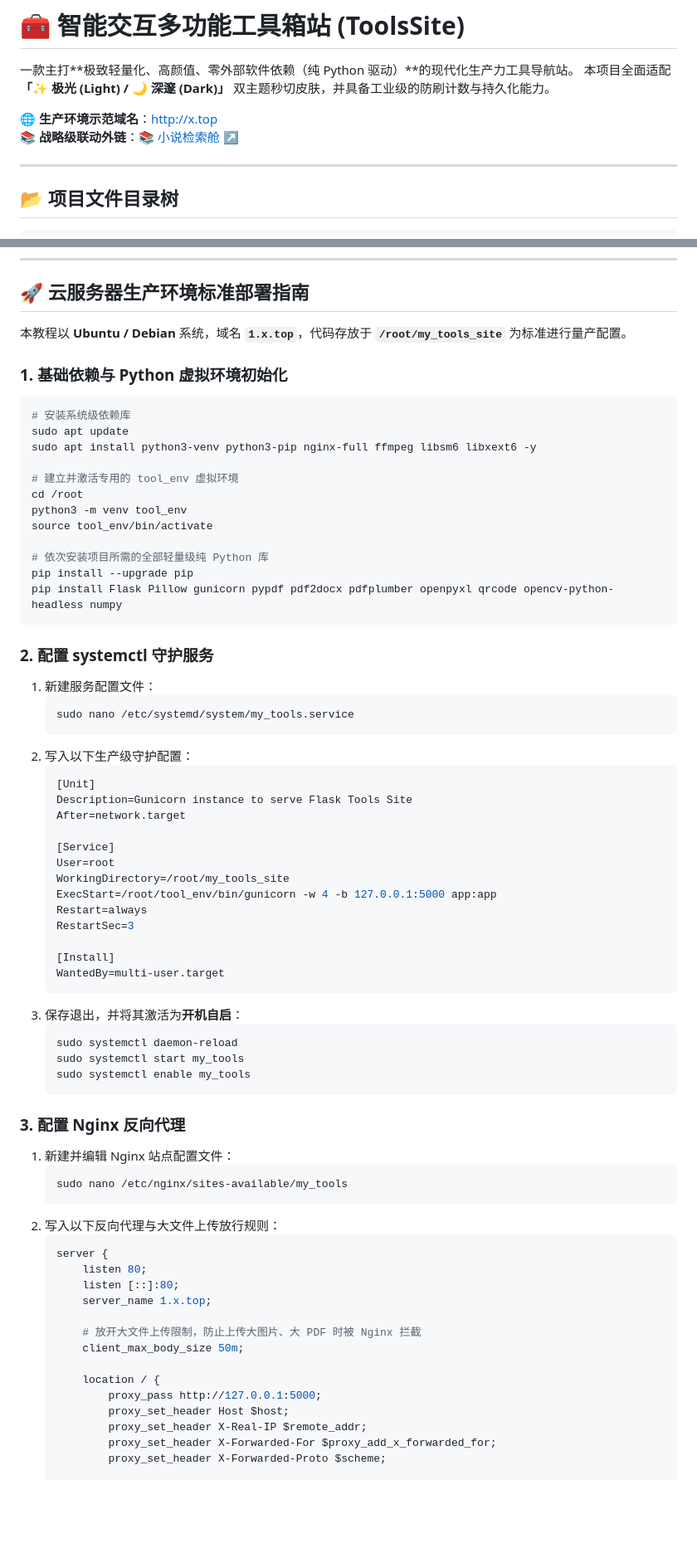
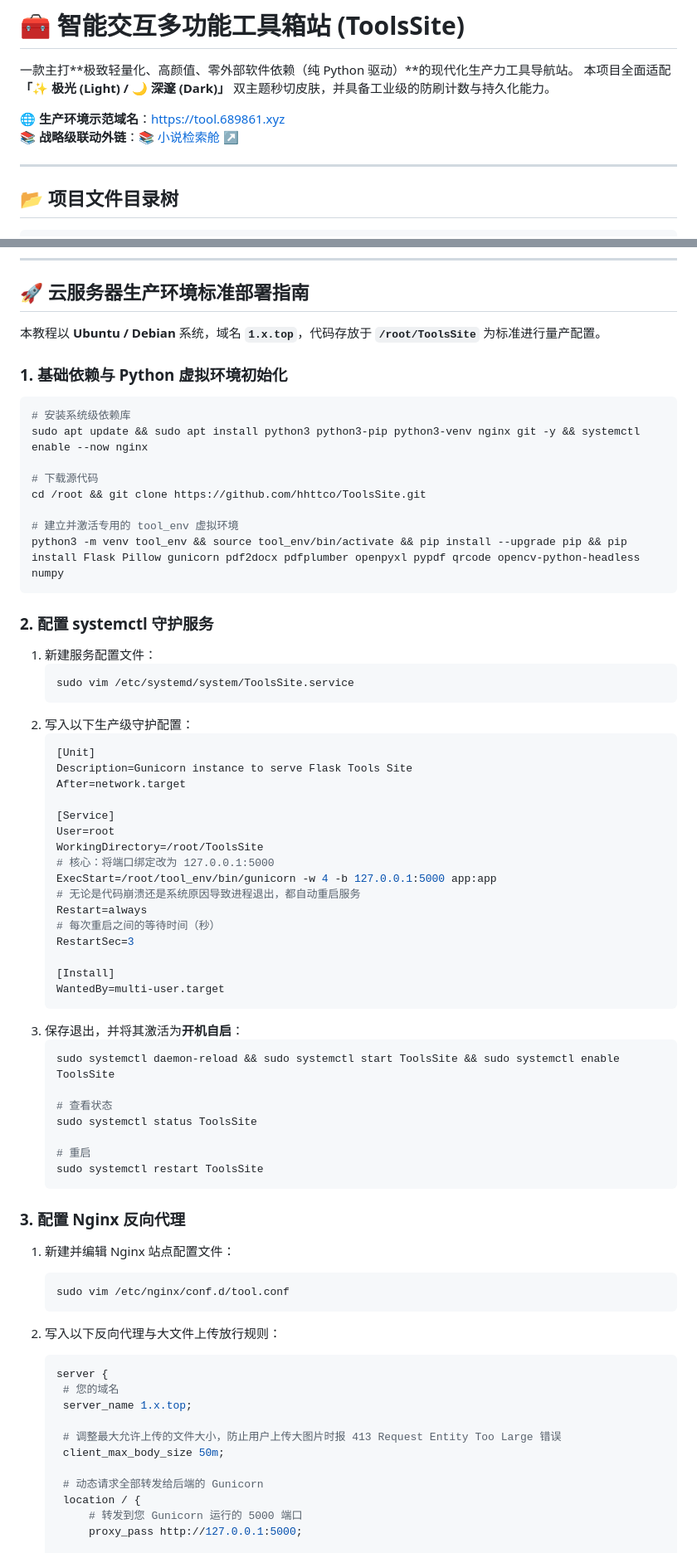
Before and after one commit to hhttco/ToolsSite, a Markdown page: README.md, 2 parts joined by grey strips. Shown at 83% size. Drawn GitHub-style; blank space fills up the shorter version.

````diff
--- a/README.md
+++ b/README.md
@@ -3,8 +3,8 @@
 一款主打**极致轻量化、高颜值、零外部软件依赖（纯 Python 驱动）**的现代化生产力工具导航站。
 本项目全面适配 **「✨ 极光 (Light) / 🌙 深邃 (Dark)」** 双主题秒切皮肤，并具备工业级的防刷计数与持久化能力。
 
-🌐 **生产环境示范域名**：[http://x.top](http://x.top)
-📚 **战略级联动外链**：[📚 小说检索舱 ↗](https://12332167.xyz)
+🌐 **生产环境示范域名**：[https://tool.689861.xyz](https://tool.689861.xyz)
+📚 **战略级联动外链**：[📚 小说检索舱 ↗](https://xs.12332167.xyz)
 
 ---
 
@@ -103,28 +104,24 @@ my_tools_site/
 
 ## 🚀 云服务器生产环境标准部署指南
 
-本教程以 **Ubuntu / Debian** 系统，域名 **`1.x.top`**，代码存放于 **`/root/my_tools_site`** 为标准进行量产配置。
+本教程以 **Ubuntu / Debian** 系统，域名 **`1.x.top`**，代码存放于 **`/root/ToolsSite`** 为标准进行量产配置。
 
 ### 1. 基础依赖与 Python 虚拟环境初始化
 ```bash
 # 安装系统级依赖库
-sudo apt update
-sudo apt install python3-venv python3-pip nginx-full ffmpeg libsm6 libxext6 -y
+sudo apt update && sudo apt install python3 python3-pip python3-venv nginx git -y && systemctl enable --now nginx
+
+# 下载源代码
+cd /root && git clone https://github.com/hhttco/ToolsSite.git
 
 # 建立并激活专用的 tool_env 虚拟环境
-cd /root
-python3 -m venv tool_env
-source tool_env/bin/activate
-
-# 依次安装项目所需的全部轻量级纯 Python 库
-pip install --upgrade pip
-pip install Flask Pillow gunicorn pypdf pdf2docx pdfplumber openpyxl qrcode opencv-python-headless numpy
+python3 -m venv tool_env && source tool_env/bin/activate && pip install --upgrade pip && pip install Flask Pillow gunicorn pdf2docx pdfplumber openpyxl pypdf qrcode opencv-python-headless numpy
 ```
 
 ### 2. 配置 systemctl 守护服务
 1. 新建服务配置文件：
    ```bash
-   sudo nano /etc/systemd/system/my_tools.service
+   sudo vim /etc/systemd/system/ToolsSite.service
    ```
 2. 写入以下生产级守护配置：
    ```ini
@@ -134,9 +131,12 @@ pip install Flask Pillow gunicorn pypdf pdf2docx pdfplumber openpyxl qrcode open
 
    [Service]
    User=root
-   WorkingDirectory=/root/my_tools_site
+   WorkingDirectory=/root/ToolsSite
+   # 核心：将端口绑定改为 127.0.0.1:5000
    ExecStart=/root/tool_env/bin/gunicorn -w 4 -b 127.0.0.1:5000 app:app
+   # 无论是代码崩溃还是系统原因导致进程退出，都自动重启服务
    Restart=always
+   # 每次重启之间的等待时间（秒）
    RestartSec=3
 
    [Install]
@@ -144,30 +144,31 @@ pip install Flask Pillow gunicorn pypdf pdf2docx pdfplumber openpyxl qrcode open
    ```
 3. 保存退出，并将其激活为**开机自启**：
    ```bash
-   sudo systemctl daemon-reload
-   sudo systemctl start my_tools
-   sudo systemctl enable my_tools
+   sudo systemctl daemon-reload && sudo systemctl start ToolsSite && sudo systemctl enable ToolsSite
+
+   # 查看状态
+   sudo systemctl status ToolsSite
+
+   # 重启
+   sudo systemctl restart ToolsSite
    ```
 
 ### 3. 配置 Nginx 反向代理
 1. 新建并编辑 Nginx 站点配置文件：
    ```bash
-   sudo nano /etc/nginx/sites-available/my_tools
+   sudo vim /etc/nginx/conf.d/tool.conf
    ```
 2. 写入以下反向代理与大文件上传放行规则：
    ```nginx
    server {
-       listen 80;
-       listen [::]:80;
-       server_name 1.x.top;
+    # 您的域名
+    server_name 1.x.top;
 
-       # 放开大文件上传限制，防止上传大图片、大 PDF 时被 Nginx 拦截
-       client_max_body_size 50m;
+    # 调整最大允许上传的文件大小，防止用户上传大图片时报 413 Request Entity Too Large 错误
+    client_max_body_size 50m;
 
-       location / {
-           proxy_pass http://127.0.0.1:5000;
-           proxy_set_header Host $host;
-           proxy_set_header X-Real-IP $remote_addr;
-           proxy_set_header X-Forwarded-For $proxy_add_x_forwarded_for;
-           proxy_set_header X-Forwarded-Proto $scheme;
+    # 动态请求全部转发给后端的 Gunicorn
+    location / {
+        # 转发到您 Gunicorn 运行的 5000 端口
+        proxy_pass http://127.0.0.1:5000;
 
````
Also changed, not shown: other parts of README.md (+34 -17 lines).
